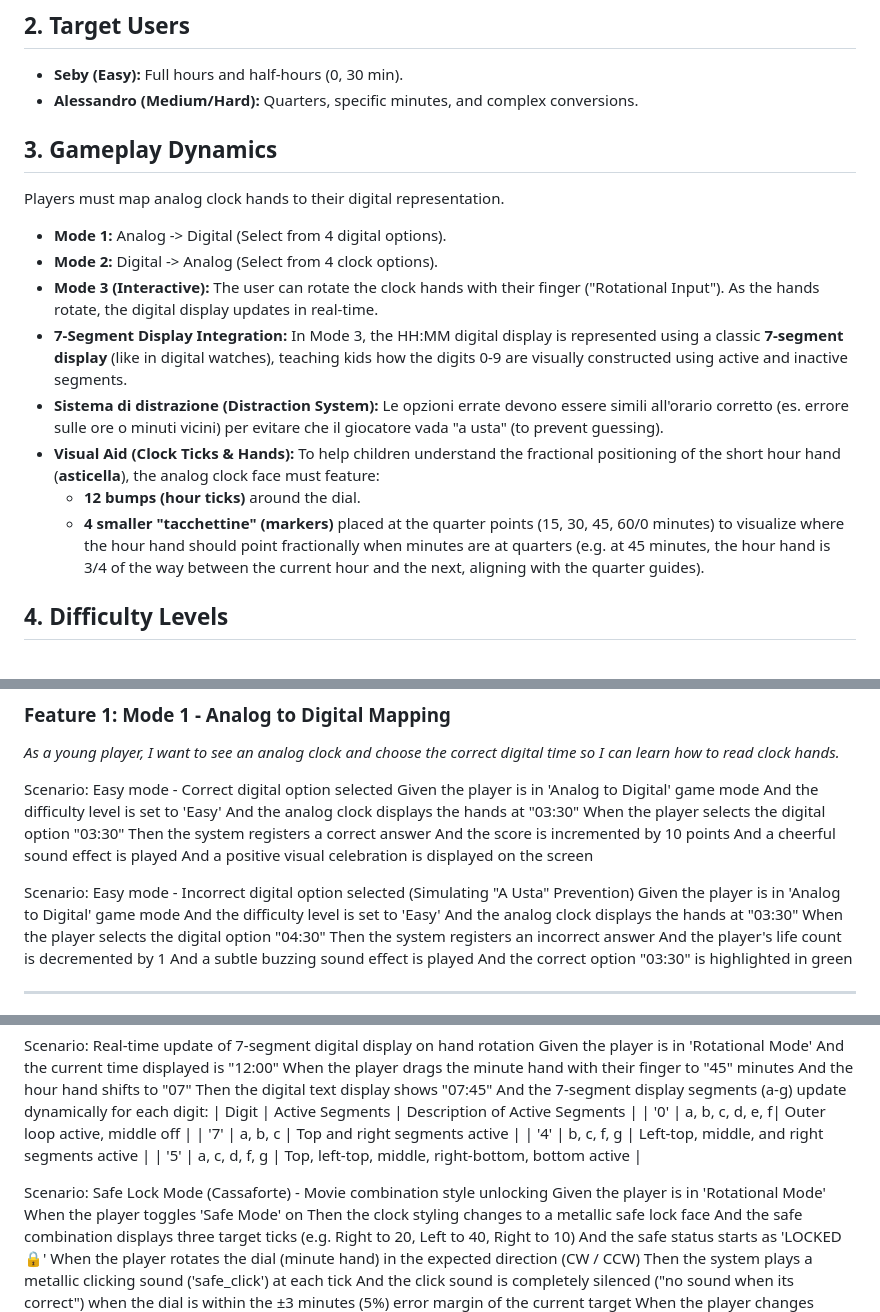
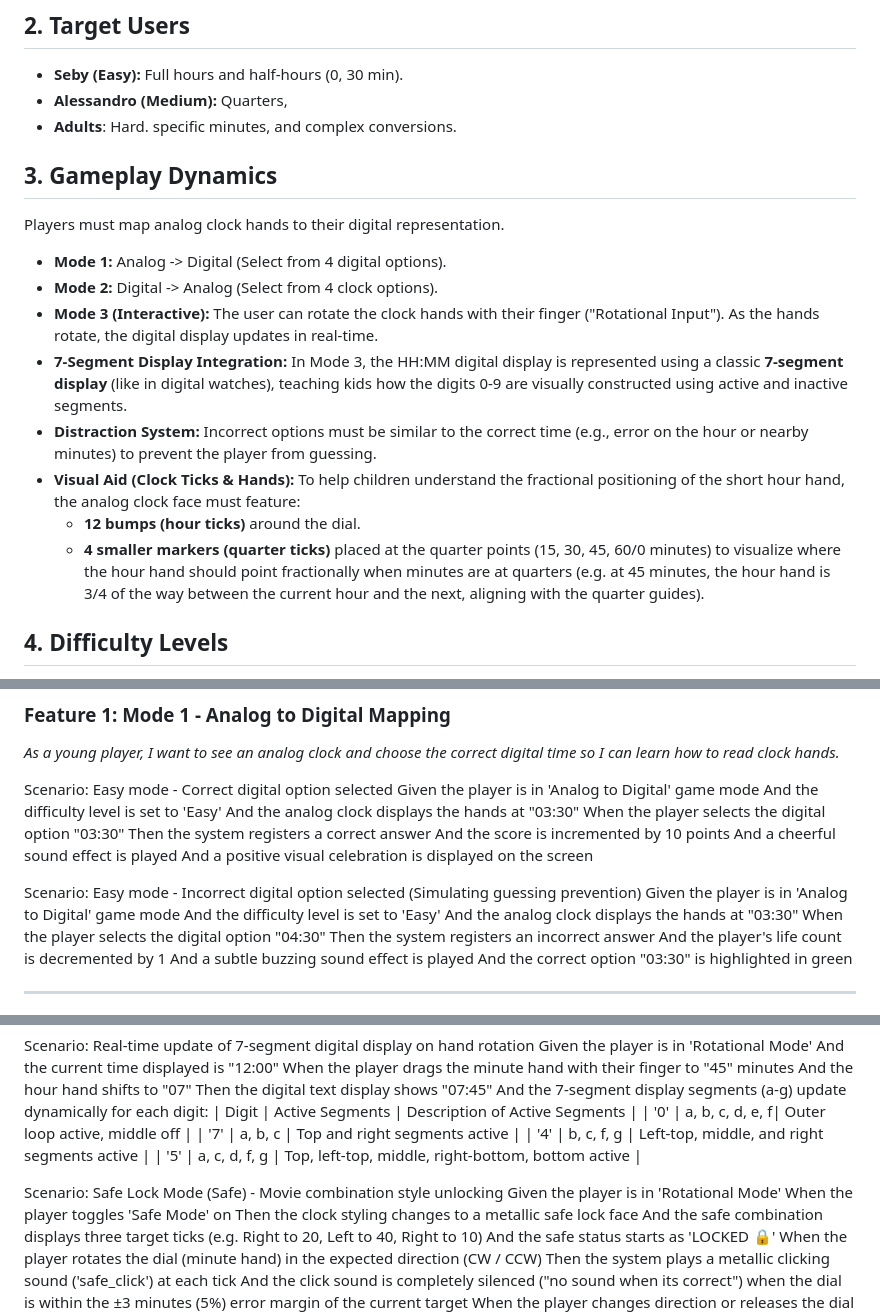
Before and after one commit to palladius/orologia.io, a Markdown page: docs/BDD.md, 3 parts joined by grey strips. GitHub-like rendering.

Commit message:
docs: translate BDD.md to English

```diff
--- a/docs/BDD.md
+++ b/docs/BDD.md
@@ -5,18 +5,20 @@ Create a mobile game (Android/iOS) to teach children (specifically Sebi and Ales
 
 ## 2. Target Users
 - **Seby (Easy):** Full hours and half-hours (0, 30 min).
-- **Alessandro (Medium/Hard):** Quarters, specific minutes, and complex conversions.
+- **Alessandro (Medium):** Quarters,
+- **Adults**: Hard. specific minutes, and complex conversions.
 
 ## 3. Gameplay Dynamics
+
 Players must map analog clock hands to their digital representation.
 - **Mode 1:** Analog -> Digital (Select from 4 digital options).
 - **Mode 2:** Digital -> Analog (Select from 4 clock options).
 - **Mode 3 (Interactive):** The user can rotate the clock hands with their finger ("Rotational Input"). As the hands rotate, the digital display updates in real-time.
 - **7-Segment Display Integration:** In Mode 3, the HH:MM digital display is represented using a classic **7-segment display** (like in digital watches), teaching kids how the digits 0-9 are visually constructed using active and inactive segments.
-- **Sistema di distrazione (Distraction System):** Le opzioni errate devono essere simili all'orario corretto (es. errore sulle ore o minuti vicini) per evitare che il giocatore vada "a usta" (to prevent guessing).
-- **Visual Aid (Clock Ticks & Hands):** To help children understand the fractional positioning of the short hour hand (**asticella**), the analog clock face must feature:
+- **Distraction System:** Incorrect options must be similar to the correct time (e.g., error on the hour or nearby minutes) to prevent the player from guessing.
+- **Visual Aid (Clock Ticks & Hands):** To help children understand the fractional positioning of the short hour hand, the analog clock face must feature:
   * **12 bumps (hour ticks)** around the dial.
-  * **4 smaller "tacchettine" (markers)** placed at the quarter points (15, 30, 45, 60/0 minutes) to visualize where the hour hand should point fractionally when minutes are at quarters (e.g. at 45 minutes, the hour hand is 3/4 of the way between the current hour and the next, aligning with the quarter guides).
+  * **4 smaller markers (quarter ticks)** placed at the quarter points (15, 30, 45, 60/0 minutes) to visualize where the hour hand should point fractionally when minutes are at quarters (e.g. at 45 minutes, the hour hand is 3/4 of the way between the current hour and the next, aligning with the quarter guides).
 
 ## 4. Difficulty Levels
 - **Easy:** Only hours and half-hours (0, 30 min).
@@ -45,7 +47,7 @@ Players must map analog clock hands to their digital representation.
     And a cheerful sound effect is played
     And a positive visual celebration is displayed on the screen
 
-  Scenario: Easy mode - Incorrect digital option selected (Simulating "A Usta" Prevention)
+  Scenario: Easy mode - Incorrect digital option selected (Simulating guessing prevention)
     Given the player is in 'Analog to Digital' game mode
     And the difficulty level is set to 'Easy'
     And the analog clock displays the hands at "03:30"
@@ -87,7 +89,7 @@ Players must map analog clock hands to their digital representation.
       | '4'   | b, c, f, g      | Left-top, middle, and right segments active |
       | '5'   | a, c, d, f, g   | Top, left-top, middle, right-bottom, bottom active |
 
-  Scenario: Safe Lock Mode (Cassaforte) - Movie combination style unlocking
+  Scenario: Safe Lock Mode (Safe) - Movie combination style unlocking
     Given the player is in 'Rotational Mode'
     When the player toggles 'Safe Mode' on
     Then the clock styling changes to a metallic safe lock face
```
